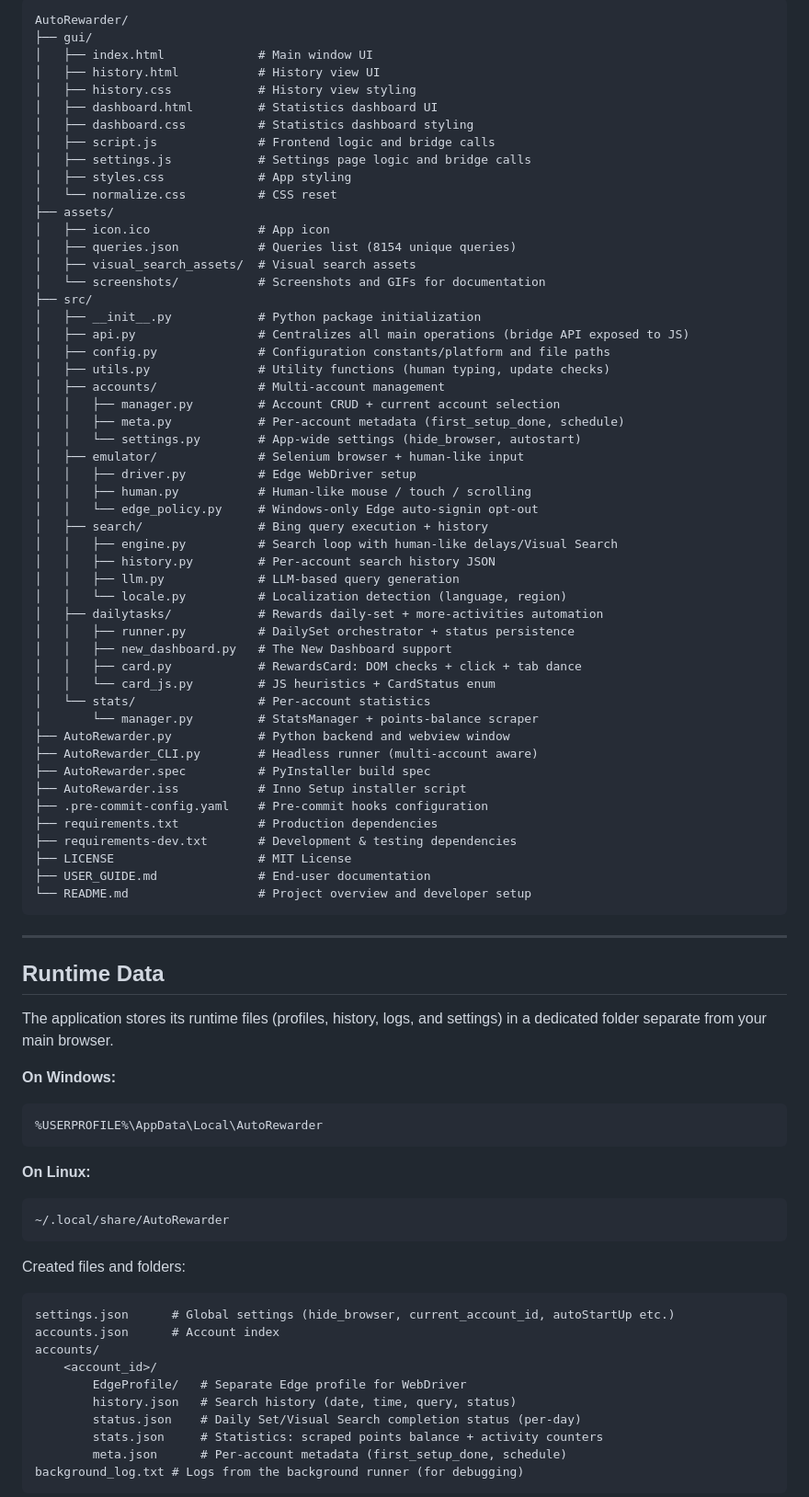
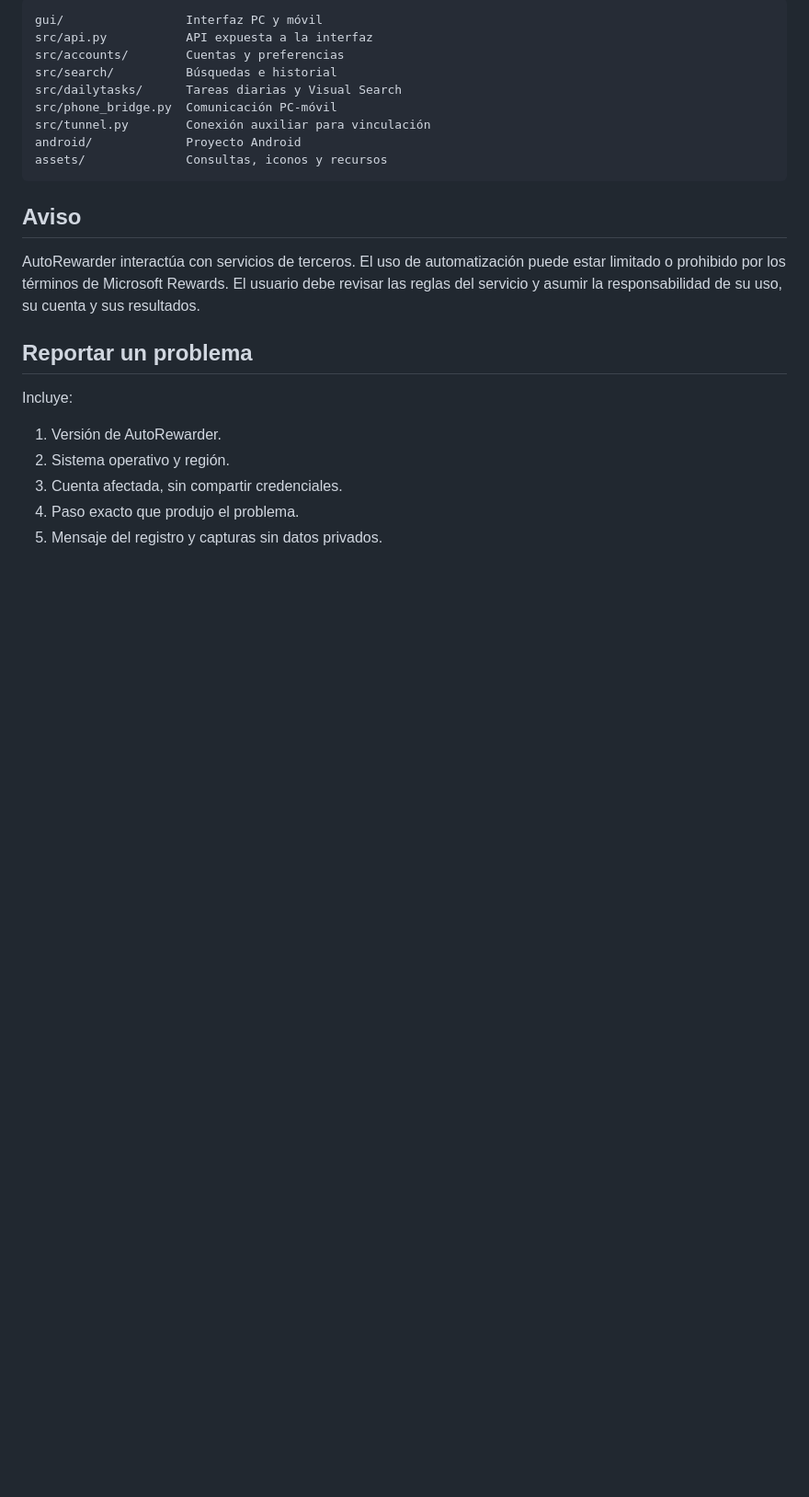
Before and after one commit to iGlitchOn/AutoRewarder-PC, a Markdown page: README.md, the part around one of its changes. Shown at 92% size. Drawn GitHub-style; blank space fills up the shorter version.

Commit message:
docs: rewrite README with clear user guides

````diff
--- a/README.md
+++ b/README.md
@@ -237,85 +241,27 @@ Output: `dist/AutoRewarder-Setup.exe`
 
 ```text
-AutoRewarder/
-├── gui/
-│   ├── index.html             # Main window UI
-│   ├── history.html           # History view UI
-│   ├── history.css            # History view styling
-│   ├── dashboard.html         # Statistics dashboard UI
-│   ├── dashboard.css          # Statistics dashboard styling
-│   ├── script.js              # Frontend logic and bridge calls
-│   ├── settings.js            # Settings page logic and bridge calls
-│   ├── styles.css             # App styling
-│   └── normalize.css          # CSS reset
-├── assets/
-│   ├── icon.ico               # App icon
-│   ├── queries.json           # Queries list (8154 unique queries)
-│   ├── visual_search_assets/  # Visual search assets
-│   └── screenshots/           # Screenshots and GIFs for documentation
-├── src/
-│   ├── __init__.py            # Python package initialization
-│   ├── api.py                 # Centralizes all main operations (bridge API exposed to JS)
-│   ├── config.py              # Configuration constants/platform and file paths
-│   ├── utils.py               # Utility functions (human typing, update checks)
-│   ├── accounts/              # Multi-account management
-│   │   ├── manager.py         # Account CRUD + current account selection
-│   │   ├── meta.py            # Per-account metadata (first_setup_done, schedule)
-│   │   └── settings.py        # App-wide settings (hide_browser, autostart)
-│   ├── emulator/              # Selenium browser + human-like input
-│   │   ├── driver.py          # Edge WebDriver setup
-│   │   ├── human.py           # Human-like mouse / touch / scrolling
-│   │   └── edge_policy.py     # Windows-only Edge auto-signin opt-out
-│   ├── search/                # Bing query execution + history
-│   │   ├── engine.py          # Search loop with human-like delays/Visual Search
-│   │   ├── history.py         # Per-account search history JSON
-│   │   ├── llm.py             # LLM-based query generation
-│   │   └── locale.py          # Localization detection (language, region)
-│   ├── dailytasks/            # Rewards daily-set + more-activities automation
-│   │   ├── runner.py          # DailySet orchestrator + status persistence
-│   │   ├── new_dashboard.py   # The New Dashboard support
-│   │   ├── card.py            # RewardsCard: DOM checks + click + tab dance
-│   │   └── card_js.py         # JS heuristics + CardStatus enum
-│   └── stats/                 # Per-account statistics
-│       └── manager.py         # StatsManager + points-balance scraper
-├── AutoRewarder.py            # Python backend and webview window
-├── AutoRewarder_CLI.py        # Headless runner (multi-account aware)
-├── AutoRewarder.spec          # PyInstaller build spec
-├── AutoRewarder.iss           # Inno Setup installer script
-├── .pre-commit-config.yaml    # Pre-commit hooks configuration
-├── requirements.txt           # Production dependencies
-├── requirements-dev.txt       # Development & testing dependencies
-├── LICENSE                    # MIT License
-├── USER_GUIDE.md              # End-user documentation
-└── README.md                  # Project overview and developer setup
+gui/                 Interfaz PC y móvil
+src/api.py           API expuesta a la interfaz
+src/accounts/        Cuentas y preferencias
+src/search/          Búsquedas e historial
+src/dailytasks/      Tareas diarias y Visual Search
+src/phone_bridge.py  Comunicación PC-móvil
+src/tunnel.py        Conexión auxiliar para vinculación
+android/             Proyecto Android
+assets/              Consultas, iconos y recursos
 ```
 
----
+## Aviso
 
-## Runtime Data
+AutoRewarder interactúa con servicios de terceros. El uso de automatización puede estar limitado o prohibido por los términos de Microsoft Rewards. El usuario debe revisar las reglas del servicio y asumir la responsabilidad de su uso, su cuenta y sus resultados.
 
-The application stores its runtime files (profiles, history, logs, and settings) in a dedicated folder separate from your main browser.
+## Reportar un problema
 
-**On Windows:**
-```text
-%USERPROFILE%\AppData\Local\AutoRewarder
-```
+Incluye:
 
-**On Linux:**
-```text
-~/.local/share/AutoRewarder
-```
+1. Versión de AutoRewarder.
+2. Sistema operativo y región.
+3. Cuenta afectada, sin compartir credenciales.
+4. Paso exacto que produjo el problema.
+5. Mensaje del registro y capturas sin datos privados.
 
-Created files and folders:
-```text
-settings.json      # Global settings (hide_browser, current_account_id, autoStartUp etc.)
-accounts.json      # Account index
-accounts/
-	<account_id>/
-		EdgeProfile/   # Separate Edge profile for WebDriver
-		history.json   # Search history (date, time, query, status)
-		status.json    # Daily Set/Visual Search completion status (per-day)
-		stats.json     # Statistics: scraped points balance + activity counters
-		meta.json      # Per-account metadata (first_setup_done, schedule)
-background_log.txt # Logs from the background runner (for debugging)
-```
-
````
Also changed, not shown: other parts of README.md (+180 -240 lines).
